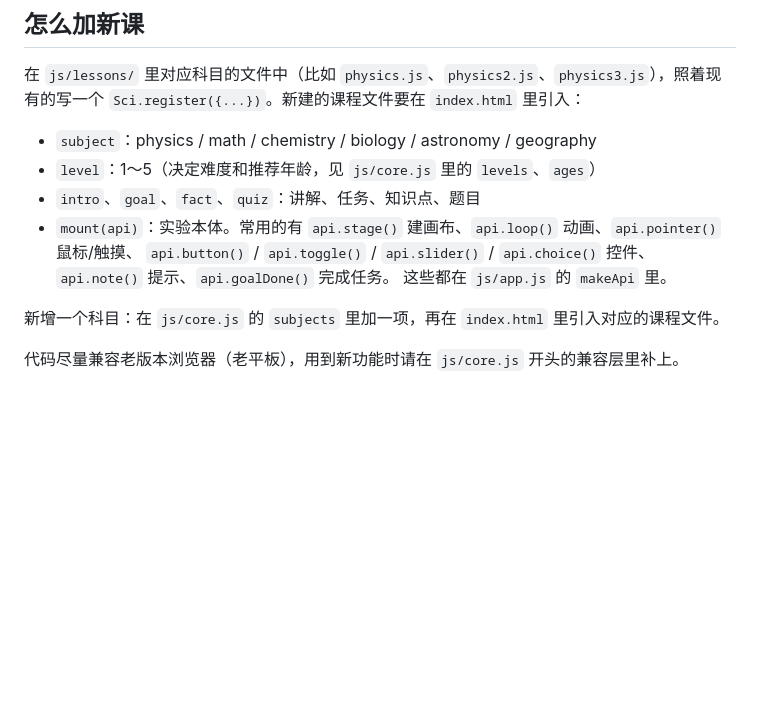
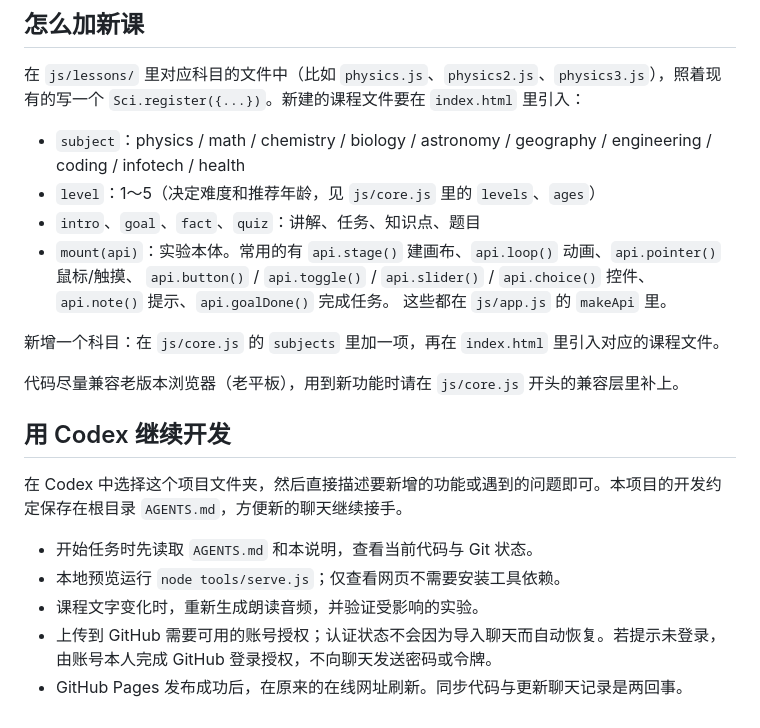
Before and after one commit to handsun85s/fun-science, a Markdown page: README.md, the part around the change. Rendered like a GitHub page; blank space fills up the shorter version.

Commit message:
docs: 补充 Codex 项目接手与维护约定

```diff
--- a/README.md
+++ b/README.md
@@ -52,7 +52,7 @@ node build-audio.js
 
 在 `js/lessons/` 里对应科目的文件中（比如 `physics.js`、`physics2.js`、`physics3.js`），照着现有的写一个 `Sci.register({...})`。新建的课程文件要在 `index.html` 里引入：
 
-- `subject`：physics / math / chemistry / biology / astronomy / geography
+- `subject`：physics / math / chemistry / biology / astronomy / geography / engineering / coding / infotech / health
 - `level`：1～5（决定难度和推荐年龄，见 `js/core.js` 里的 `levels`、`ages`）
 - `intro`、`goal`、`fact`、`quiz`：讲解、任务、知识点、题目
 - `mount(api)`：实验本体。常用的有 `api.stage()` 建画布、`api.loop()` 动画、`api.pointer()` 鼠标/触摸、
@@ -62,3 +62,13 @@ node build-audio.js
 新增一个科目：在 `js/core.js` 的 `subjects` 里加一项，再在 `index.html` 里引入对应的课程文件。
 
 代码尽量兼容老版本浏览器（老平板），用到新功能时请在 `js/core.js` 开头的兼容层里补上。
+
+## 用 Codex 继续开发
+
+在 Codex 中选择这个项目文件夹，然后直接描述要新增的功能或遇到的问题即可。本项目的开发约定保存在根目录 `AGENTS.md`，方便新的聊天继续接手。
+
+- 开始任务时先读取 `AGENTS.md` 和本说明，查看当前代码与 Git 状态。
+- 本地预览运行 `node tools/serve.js`；仅查看网页不需要安装工具依赖。
+- 课程文字变化时，重新生成朗读音频，并验证受影响的实验。
+- 上传到 GitHub 需要可用的账号授权；认证状态不会因为导入聊天而自动恢复。若提示未登录，由账号本人完成 GitHub 登录授权，不向聊天发送密码或令牌。
+- GitHub Pages 发布成功后，在原来的在线网址刷新。同步代码与更新聊天记录是两回事。
```
Also changed, not shown: AGENTS.md (added, +49 -0 lines).
